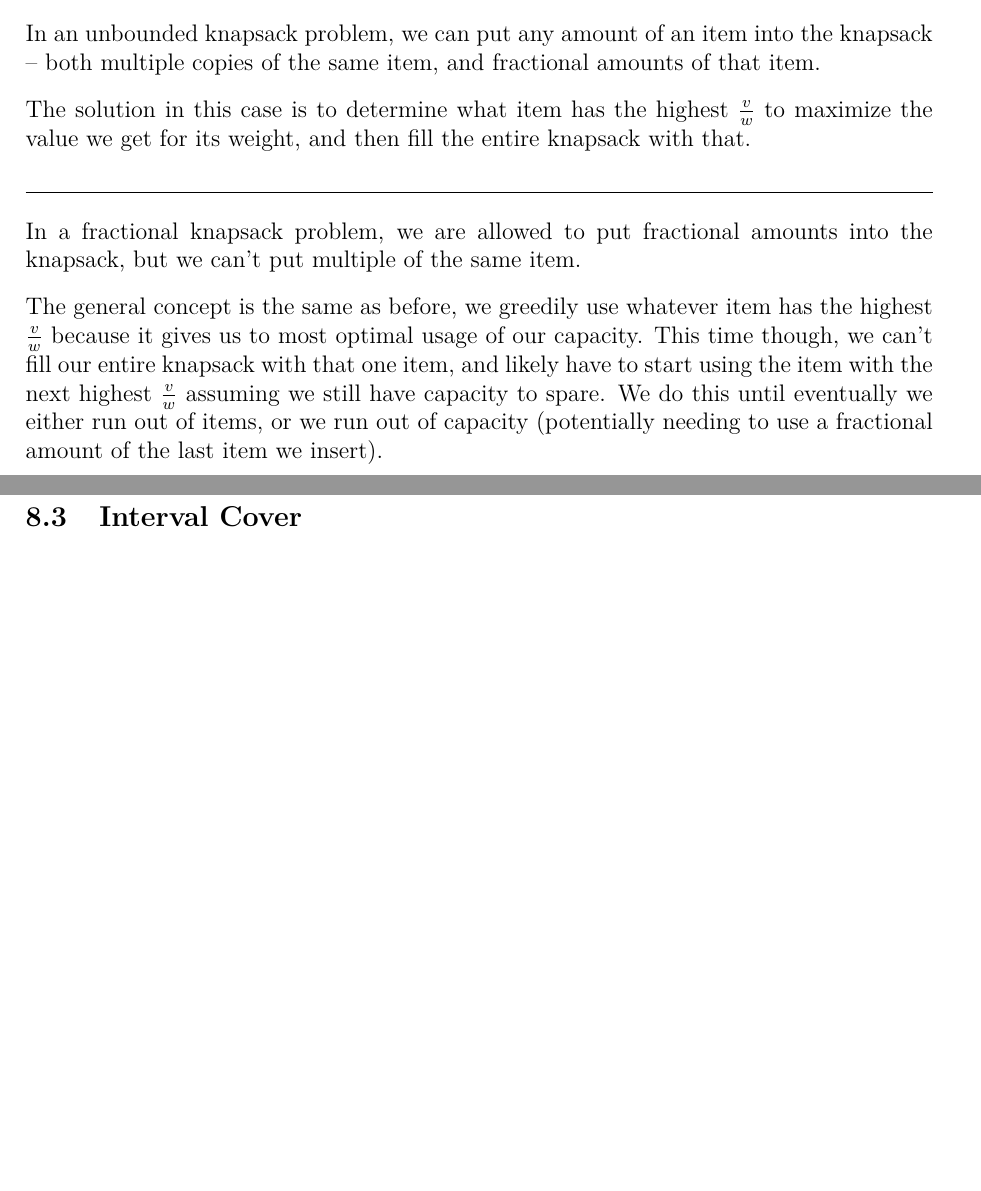
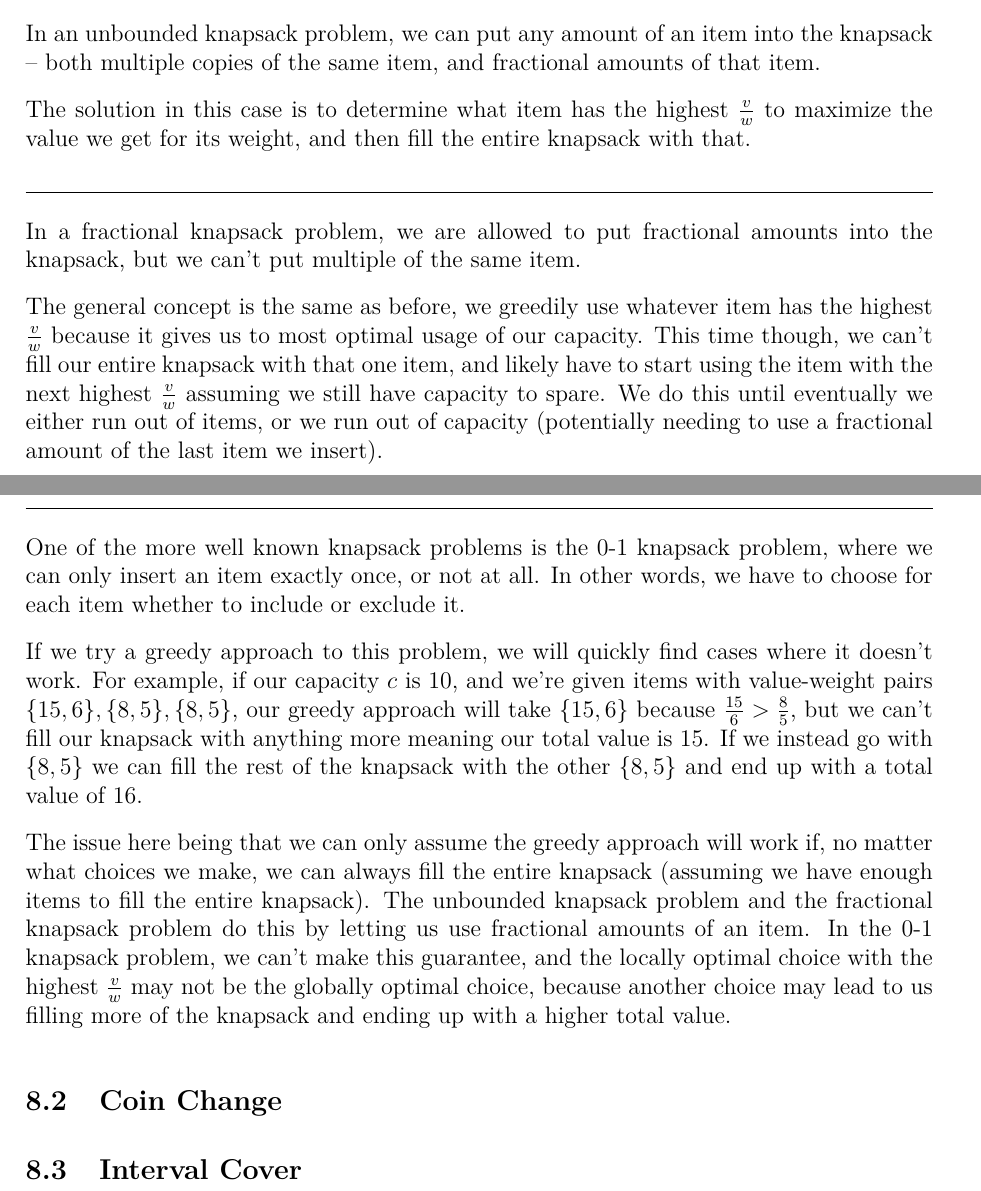
Before and after one commit to JarateKing/Competitive-Programming-Textbook, a LaTeX document (main.tex, which reads chapters/greedy-problems.tex): two parts of pages 48 and 49 of 60, joined at a grey line, cut so that both start at the same text, the shorter picture padded with empty space. Compiled offline with pdfLaTeX.

Commit message:
added 0-1 knapsack description

```diff
--- a/chapters/greedy-problems.tex
+++ b/chapters/greedy-problems.tex
@@ -36,6 +36,14 @@ In a fractional knapsack problem, we are allowed to put fractional amounts into
 
 The general concept is the same as before, we greedily use whatever item has the highest $\frac{v}{w}$ because it gives us to most optimal usage of our capacity. This time though, we can't fill our entire knapsack with that one item, and likely have to start using the item with the next highest $\frac{v}{w}$ assuming we still have capacity to spare. We do this until eventually we either run out of items, or we run out of capacity (potentially needing to use a fractional amount of the last item we insert).
 
+\hrulefill
+
+One of the more well known knapsack problems is the 0-1 knapsack problem, where we can only insert an item exactly once, or not at all. In other words, we have to choose for each item whether to include or exclude it.
+
+If we try a greedy approach to this problem, we will quickly find cases where it doesn't work. For example, if our capacity $c$ is $10$, and we're given items with value-weight pairs $\{15,6\},\{8,5\},\{8,5\}$, our greedy approach will take $\{15,6\}$ because $\frac{15}{6} > \frac{8}{5}$, but we can't fill our knapsack with anything more meaning our total value is 15. If we instead go with $\{8,5\}$ we can fill the rest of the knapsack with the other $\{8,5\}$ and end up with a total value of 16.
+
+The issue here being that we can only assume the greedy approach will work if, no matter what choices we make, we can always fill the entire knapsack (assuming we have enough items to fill the entire knapsack). The unbounded knapsack problem and the fractional knapsack problem do this by letting us use fractional amounts of an item. In the 0-1 knapsack problem, we can't make this guarantee, and the locally optimal choice with the highest $\frac{v}{w}$ may not be the globally optimal choice, because another choice may lead to us filling more of the knapsack and ending up with a higher total value.
+
 \subsection{Coin Change}
 
 \subsection{Interval Cover}
```
